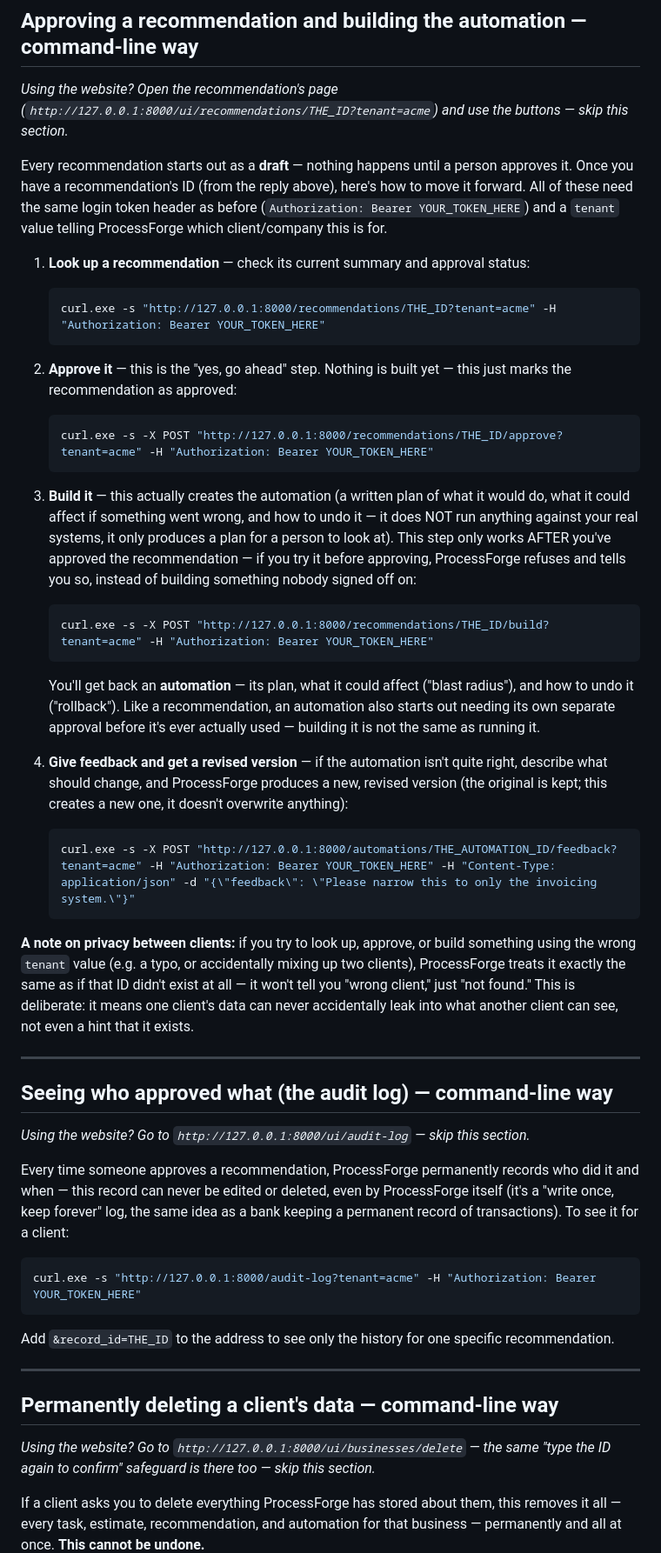
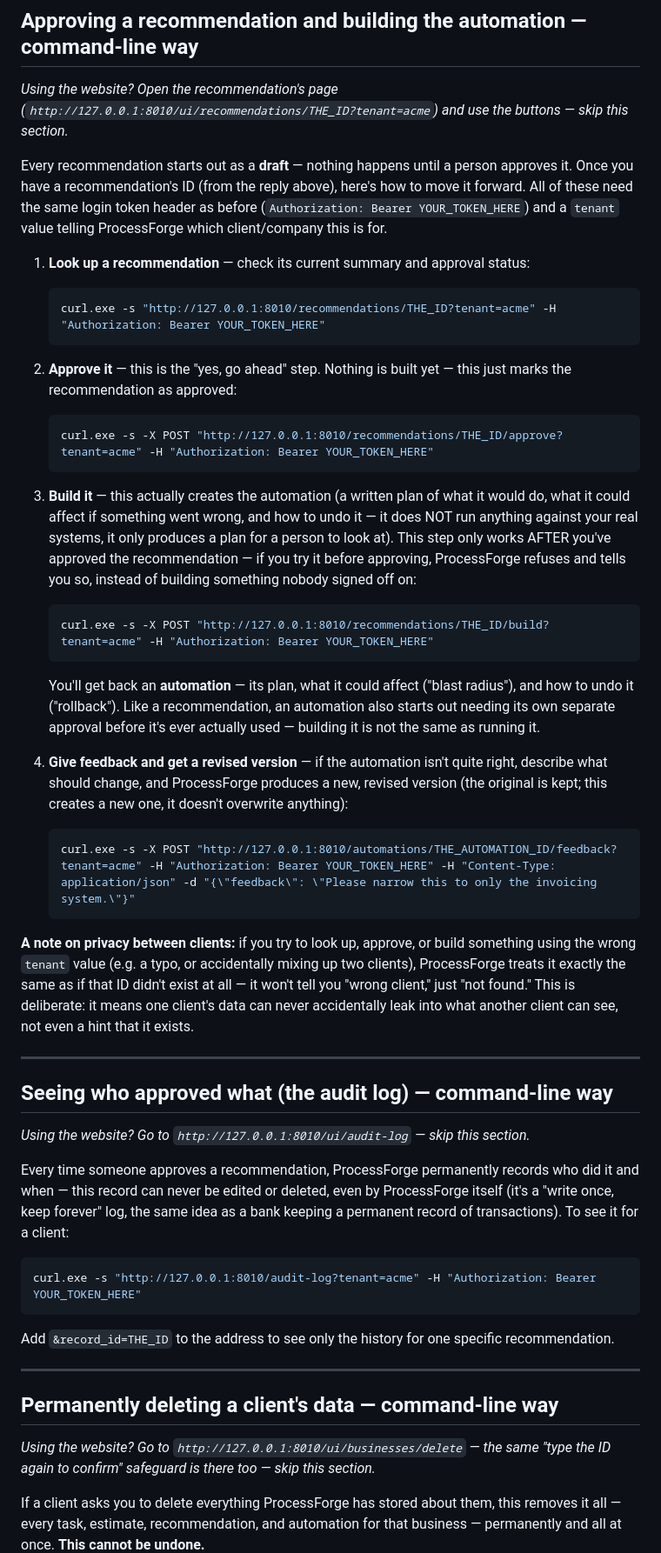
Before and after one commit to soakal/ProcessForge, a Markdown page: USER_MANUAL.md, the part around one of its changes. Shown at 87% size. GitHub-like rendering.

Commit message:
docs: update USER_MANUAL.md to use port 8010 instead of 8000
Avoids conflicting with NEXUS, which also defaults to port 8000.

````diff
--- a/USER_MANUAL.md
+++ b/USER_MANUAL.md
@@ -315,7 +318,7 @@ above for `/sessions`.
 ## Approving a recommendation and building the automation — command-line way
 
 *Using the website? Open the recommendation's page
-(`http://127.0.0.1:8000/ui/recommendations/THE_ID?tenant=acme`) and use the buttons
+(`http://127.0.0.1:8010/ui/recommendations/THE_ID?tenant=acme`) and use the buttons
 — skip this section.*
 
 Every recommendation starts out as a **draft** — nothing happens until a person
@@ -327,14 +330,14 @@ ProcessForge which client/company this is for.
 1. **Look up a recommendation** — check its current summary and approval status:
 
    ```powershell
-   curl.exe -s "http://127.0.0.1:8000/recommendations/THE_ID?tenant=acme" -H "Authorization: Bearer YOUR_TOKEN_HERE"
+   curl.exe -s "http://127.0.0.1:8010/recommendations/THE_ID?tenant=acme" -H "Authorization: Bearer YOUR_TOKEN_HERE"
    ```
 
 2. **Approve it** — this is the "yes, go ahead" step. Nothing is built yet — this
    just marks the recommendation as approved:
 
    ```powershell
-   curl.exe -s -X POST "http://127.0.0.1:8000/recommendations/THE_ID/approve?tenant=acme" -H "Authorization: Bearer YOUR_TOKEN_HERE"
+   curl.exe -s -X POST "http://127.0.0.1:8010/recommendations/THE_ID/approve?tenant=acme" -H "Authorization: Bearer YOUR_TOKEN_HERE"
    ```
 
 3. **Build it** — this actually creates the automation (a written plan of what it
@@ -345,7 +348,7 @@ ProcessForge which client/company this is for.
    you so, instead of building something nobody signed off on:
 
    ```powershell
-   curl.exe -s -X POST "http://127.0.0.1:8000/recommendations/THE_ID/build?tenant=acme" -H "Authorization: Bearer YOUR_TOKEN_HERE"
+   curl.exe -s -X POST "http://127.0.0.1:8010/recommendations/THE_ID/build?tenant=acme" -H "Authorization: Bearer YOUR_TOKEN_HERE"
    ```
 
    You'll get back an **automation** — its plan, what it could affect ("blast
@@ -359,7 +362,7 @@ ProcessForge which client/company this is for.
    anything):
 
    ```powershell
-   curl.exe -s -X POST "http://127.0.0.1:8000/automations/THE_AUTOMATION_ID/feedback?tenant=acme" -H "Authorization: Bearer YOUR_TOKEN_HERE" -H "Content-Type: application/json" -d "{\"feedback\": \"Please narrow this to only the invoicing system.\"}"
+   curl.exe -s -X POST "http://127.0.0.1:8010/automations/THE_AUTOMATION_ID/feedback?tenant=acme" -H "Authorization: Bearer YOUR_TOKEN_HERE" -H "Content-Type: application/json" -d "{\"feedback\": \"Please narrow this to only the invoicing system.\"}"
    ```
 
 **A note on privacy between clients:** if you try to look up, approve, or build
@@ -373,7 +376,7 @@ see, not even a hint that it exists.
 
 ## Seeing who approved what (the audit log) — command-line way
 
-*Using the website? Go to `http://127.0.0.1:8000/ui/audit-log` — skip this section.*
+*Using the website? Go to `http://127.0.0.1:8010/ui/audit-log` — skip this section.*
 
 Every time someone approves a recommendation, ProcessForge permanently records who
 did it and when — this record can never be edited or deleted, even by ProcessForge
@@ -381,7 +384,7 @@ itself (it's a "write once, keep forever" log, the same idea as a bank keeping a
 permanent record of transactions). To see it for a client:
 
 ```powershell
-curl.exe -s "http://127.0.0.1:8000/audit-log?tenant=acme" -H "Authorization: Bearer YOUR_TOKEN_HERE"
+curl.exe -s "http://127.0.0.1:8010/audit-log?tenant=acme" -H "Authorization: Bearer YOUR_TOKEN_HERE"
 ```
 
 Add `&record_id=THE_ID` to the address to see only the history for one specific
@@ -391,7 +394,7 @@ recommendation.
 
 ## Permanently deleting a client's data — command-line way
 
-*Using the website? Go to `http://127.0.0.1:8000/ui/businesses/delete` — the same
+*Using the website? Go to `http://127.0.0.1:8010/ui/businesses/delete` — the same
 "type the ID again to confirm" safeguard is there too — skip this section.*
 
 If a client asks you to delete everything ProcessForge has stored about them, this
````
Also changed, not shown: other parts of USER_MANUAL.md (+17 -14 lines).
